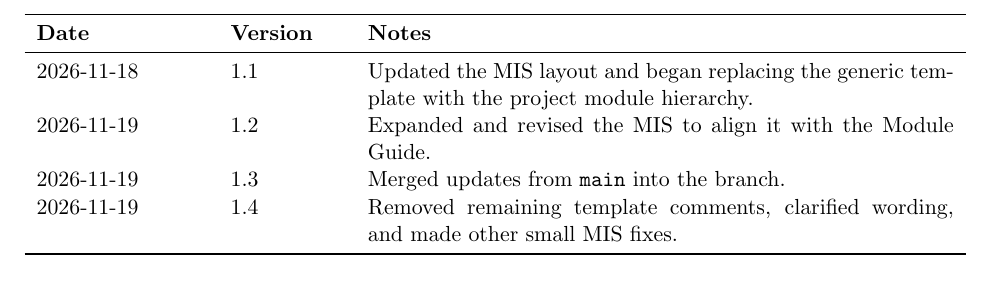
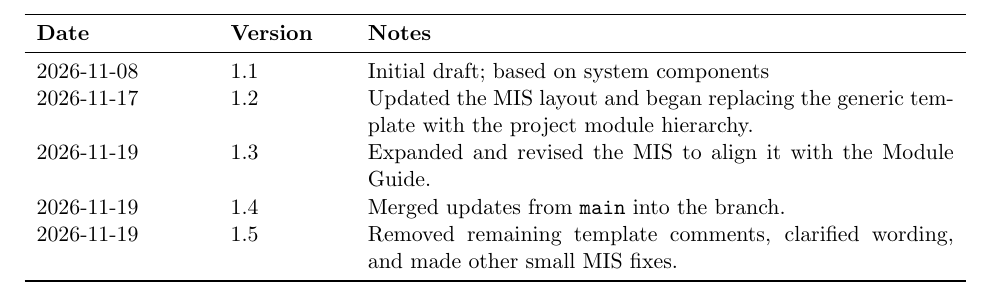
Before and after one commit to JackEaston4/Troitsky-Toolbox, a LaTeX document (docs/Design/SoftDetailedDes/MIS.tex): part of page 2 of 72, cut so that both start at the same text. Compiled offline with pdfLaTeX.

Commit message:
Edit rev log

```diff
--- a/docs/Design/SoftDetailedDes/MIS.tex
+++ b/docs/Design/SoftDetailedDes/MIS.tex
@@ -53,10 +53,11 @@
 \toprule
 \textbf{Date} & \textbf{Version} & \textbf{Notes} \\
 \midrule
-2026-11-18 & 1.1 & Updated the MIS layout and began replacing the generic template with the project module hierarchy. \\
-2026-11-19 & 1.2 & Expanded and revised the MIS to align it with the Module Guide. \\
-2026-11-19 & 1.3 & Merged updates from \texttt{main} into the branch. \\
-2026-11-19 & 1.4 & Removed remaining template comments, clarified wording, and made other small MIS fixes. \\
+2026-11-08 & 1.1 & Initial draft; based on system components \\
+2026-11-17 & 1.2 & Updated the MIS layout and began replacing the generic template with the project module hierarchy. \\
+2026-11-19 & 1.3 & Expanded and revised the MIS to align it with the Module Guide. \\
+2026-11-19 & 1.4 & Merged updates from \texttt{main} into the branch. \\
+2026-11-19 & 1.5 & Removed remaining template comments, clarified wording, and made other small MIS fixes. \\
 \bottomrule
 \end{tabularx}
 
```
